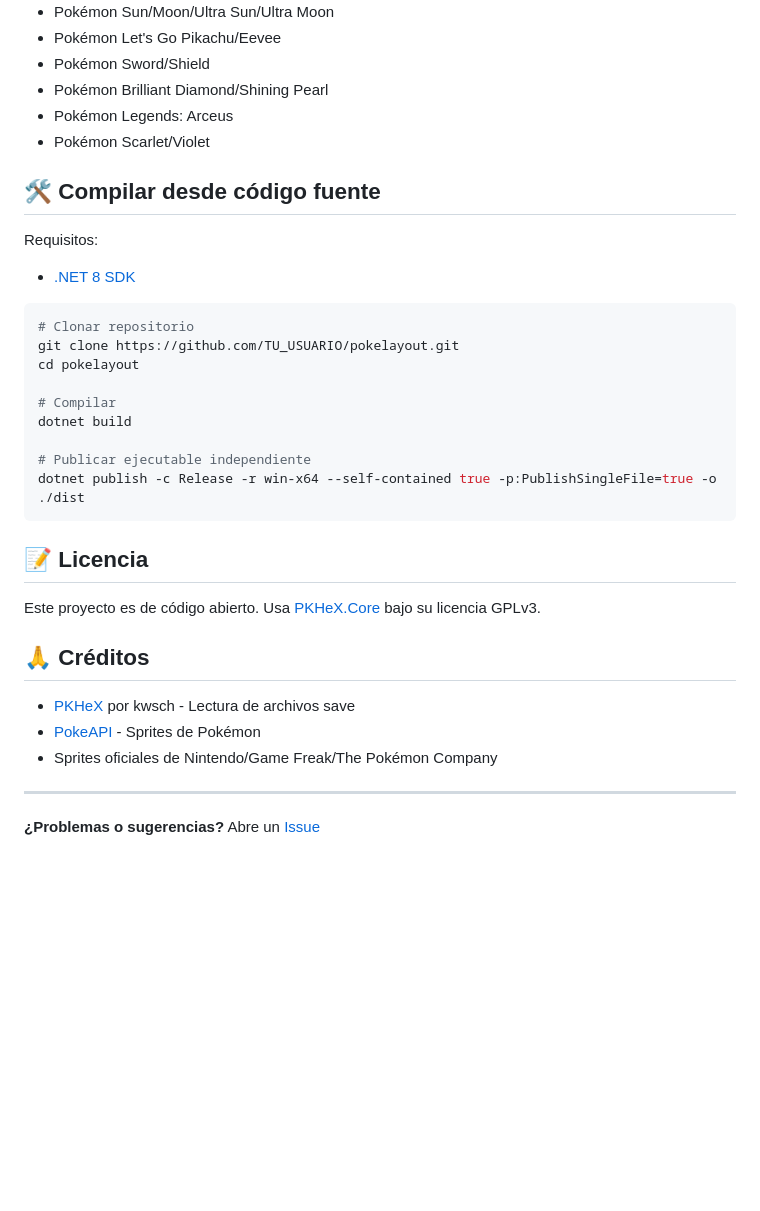
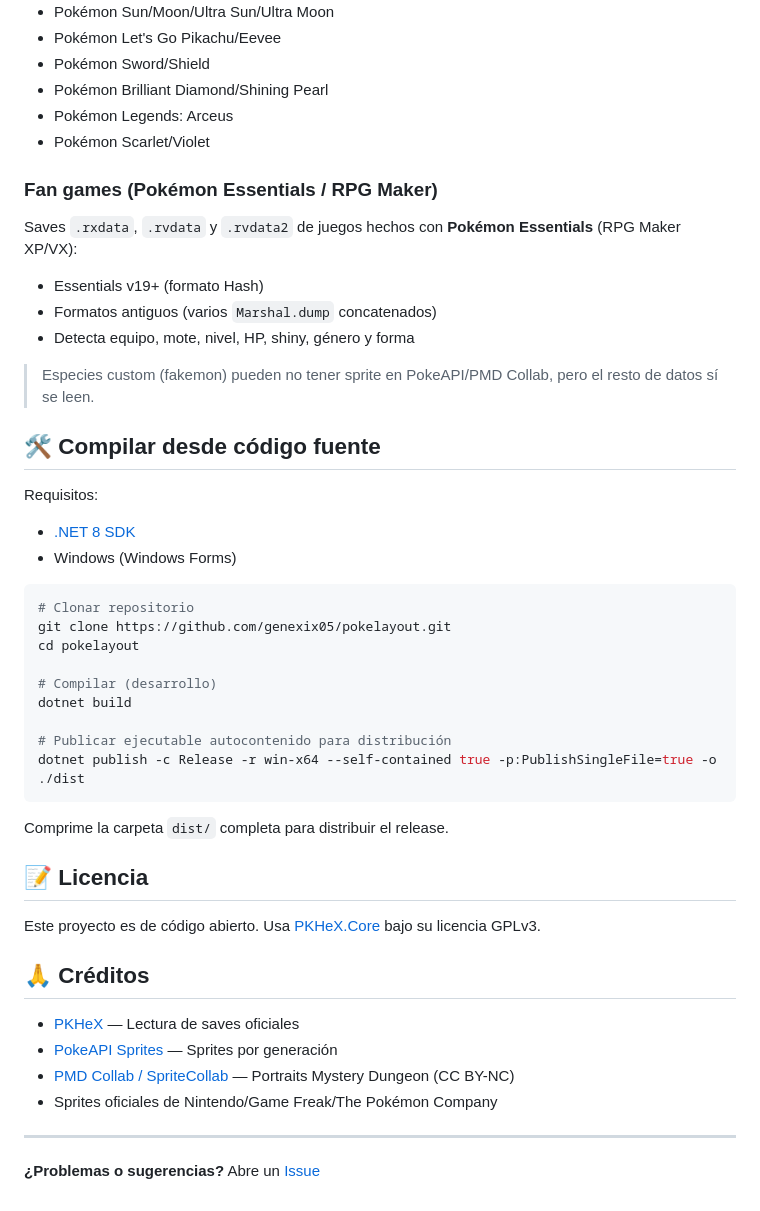
Before and after one commit to genexix05/pokelayout, a Markdown page: README.md, the part around one of its changes. Drawn GitHub-style; blank space fills up the shorter version.

````diff
--- a/README.md
+++ b/README.md
@@ -84,22 +120,36 @@ Gracias a [PKHeX.Core](https://github.com/kwsch/PKHeX), soporta saves de:
 - Pokémon Legends: Arceus
 - Pokémon Scarlet/Violet
 
+### Fan games (Pokémon Essentials / RPG Maker)
+
+Saves `.rxdata`, `.rvdata` y `.rvdata2` de juegos hechos con **Pokémon Essentials** (RPG Maker XP/VX):
+
+- Essentials v19+ (formato Hash)
+- Formatos antiguos (varios `Marshal.dump` concatenados)
+- Detecta equipo, mote, nivel, HP, shiny, género y forma
+
+> Especies custom (fakemon) pueden no tener sprite en PokeAPI/PMD Collab, pero el resto de datos sí se leen.
+
 ## 🛠️ Compilar desde código fuente
 
 Requisitos:
+
 - [.NET 8 SDK](https://dotnet.microsoft.com/download/dotnet/8.0)
+- Windows (Windows Forms)
 
 ```bash
 # Clonar repositorio
-git clone https://github.com/TU_USUARIO/pokelayout.git
+git clone https://github.com/genexix05/pokelayout.git
 cd pokelayout
 
-# Compilar
+# Compilar (desarrollo)
 dotnet build
 
-# Publicar ejecutable independiente
+# Publicar ejecutable autocontenido para distribución
 dotnet publish -c Release -r win-x64 --self-contained true -p:PublishSingleFile=true -o ./dist
 ```
+
+Comprime la carpeta `dist/` completa para distribuir el release.
 
 ## 📝 Licencia
 
@@ -107,8 +157,9 @@ Este proyecto es de código abierto. Usa [PKHeX.Core](https://github.com/kwsch/P
 
 ## 🙏 Créditos
 
-- [PKHeX](https://github.com/kwsch/PKHeX) por kwsch - Lectura de archivos save
-- [PokeAPI](https://pokeapi.co/) - Sprites de Pokémon
+- [PKHeX](https://github.com/kwsch/PKHeX) — Lectura de saves oficiales
+- [PokeAPI Sprites](https://github.com/PokeAPI/sprites) — Sprites por generación
+- [PMD Collab / SpriteCollab](https://pmdcollab.org/) — Portraits Mystery Dungeon (CC BY-NC)
 - Sprites oficiales de Nintendo/Game Freak/The Pokémon Company
 
 ---
````
Also changed, not shown: other parts of README.md (+51 -15 lines).
